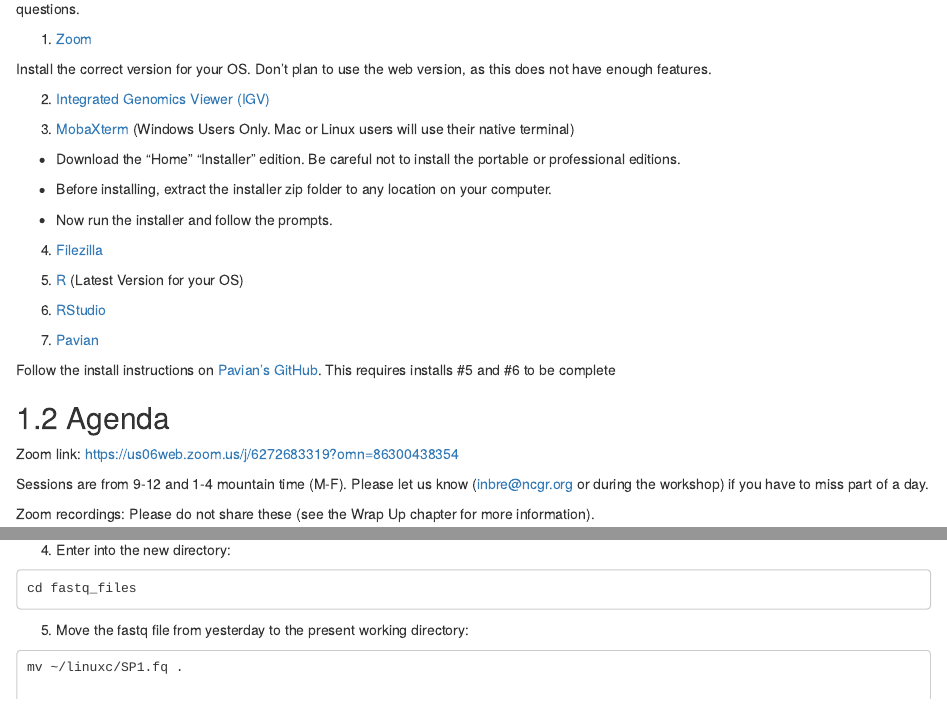
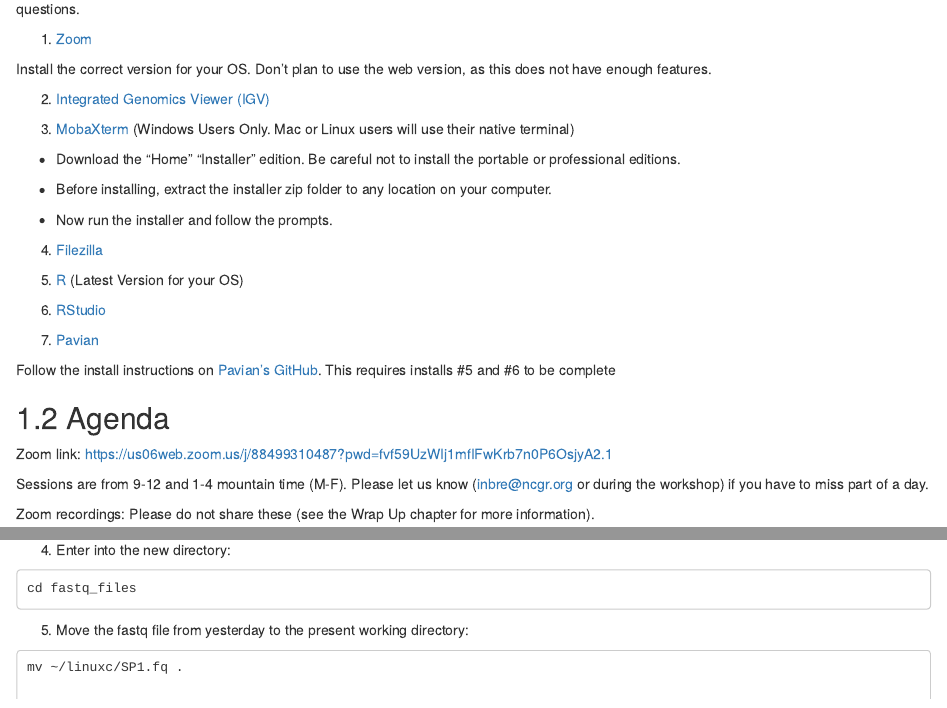
Before and after one commit to ncgr/Metagenomics-Bookdown, an R Markdown document (index.Rmd): the page in a window 1100 px wide, from 200 px down, and a second part further down, joined at a grey line. Rendered offline with R 4.5, knitr and Pandoc, with nearby package versions; the code chunks are not run, so their results and figures are left out; drawn as R Markdown's standard HTML page in place of the format the file asks for.

Commit message:
changed zoom link

```diff
--- a/index.Rmd
+++ b/index.Rmd
@@ -47,7 +47,7 @@
 
 ## Agenda
 
-Zoom link: https://us06web.zoom.us/j/6272683319?omn=86300438354
+Zoom link:  https://us06web.zoom.us/j/88499310487?pwd=fvf59UzWIj1mfIFwKrb7n0P6OsjyA2.1
 
 Sessions are from 9-12 and 1-4 mountain time (M-F). Please let us know (inbre@ncgr.org or during the workshop) if you have to miss part of a day.
 
```
